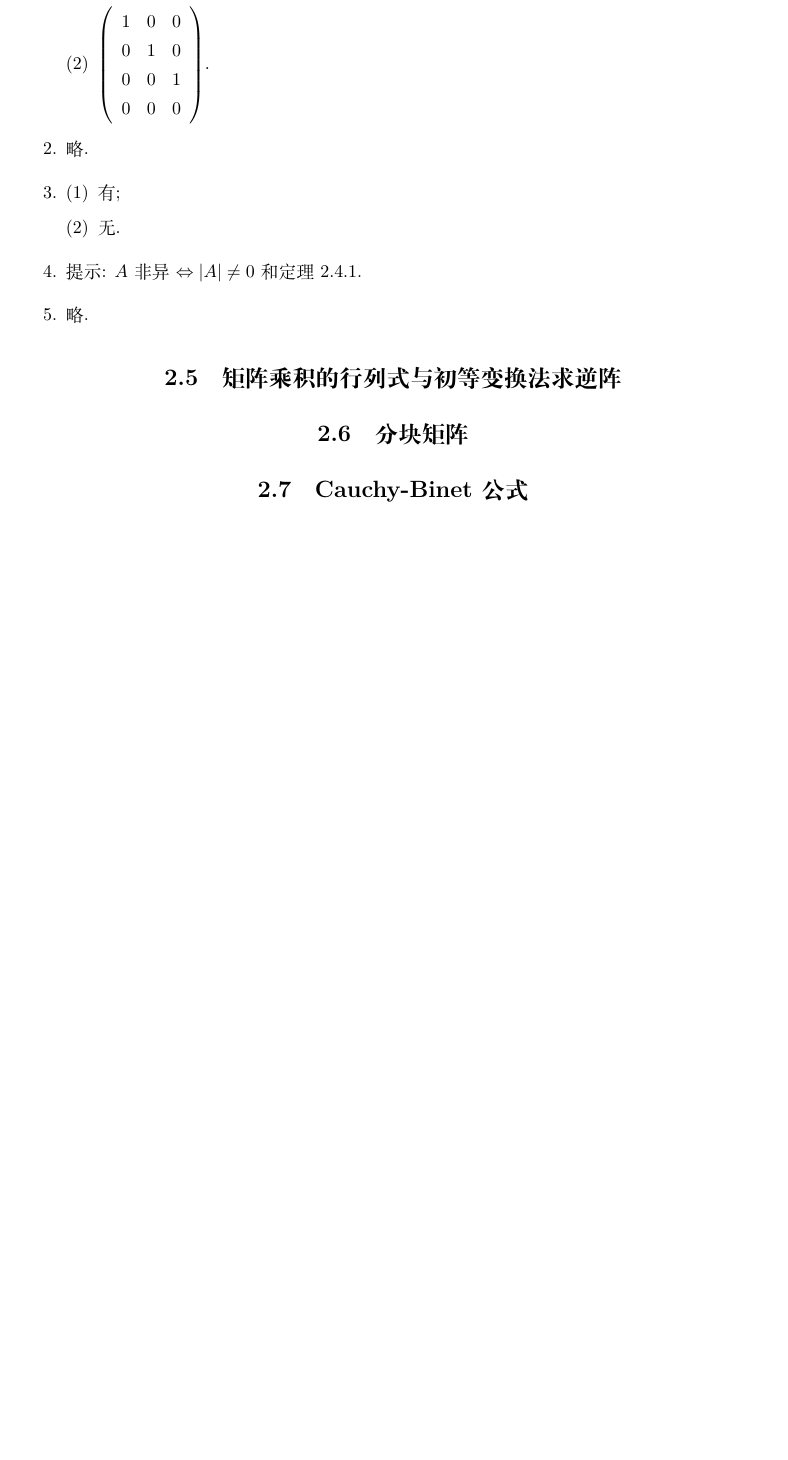
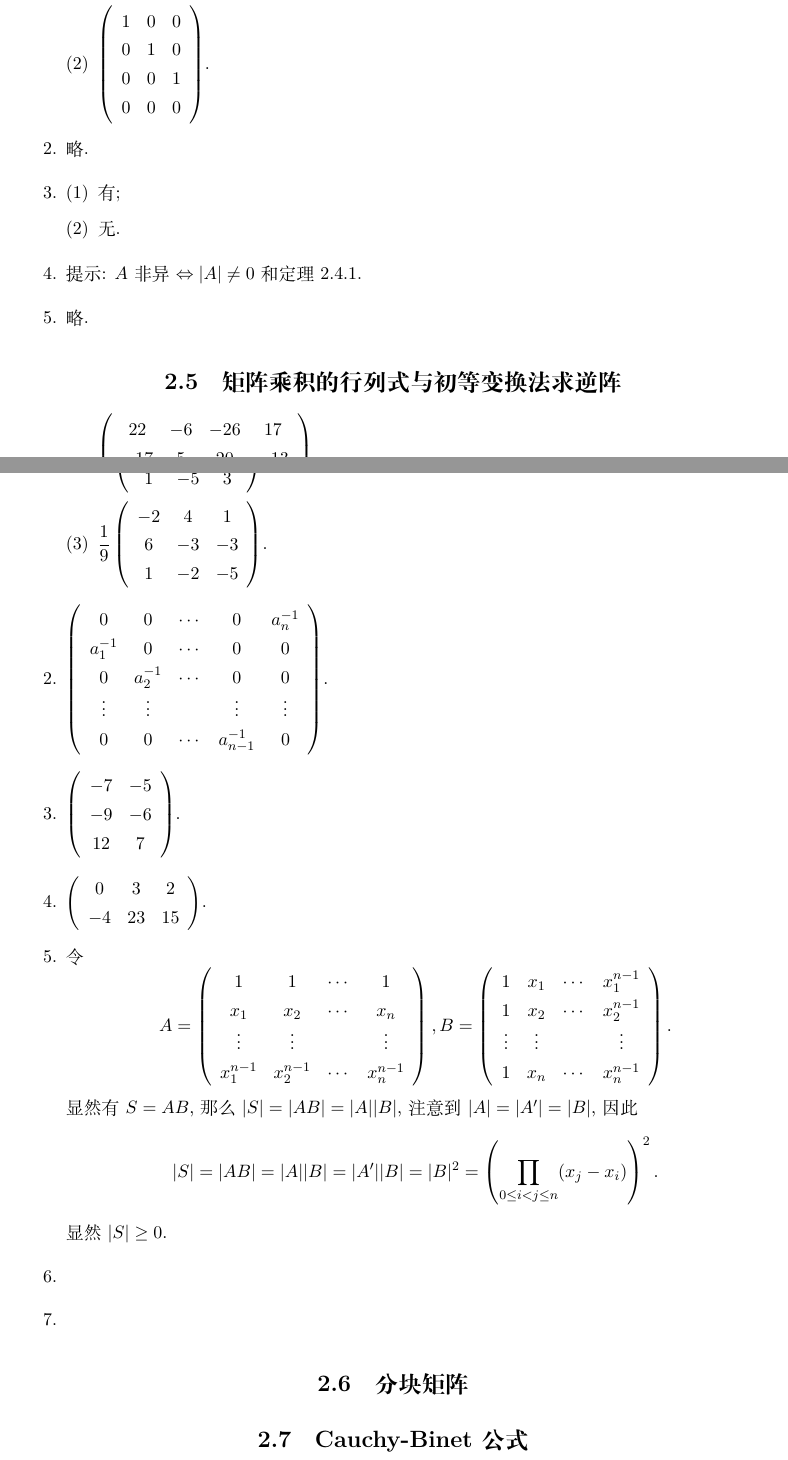
Before and after one commit to buddhaz/smaa, a LaTeX book (src/main.tex, which reads src/c2/s2.5.tex): part of page 9 of 25 before the commit and two parts of pages 9 and 10 of 25 after it, the two joined at a grey line, cut so that both start at the same text, the shorter picture padded with empty space. Compiled offline with XeLaTeX.

Commit message:
remained

```diff
--- a/src/c2/s2.5.tex
+++ b/src/c2/s2.5.tex
@@ -67,7 +67,41 @@
             \right)
         $.
     \item % 4
+        $
+            \left(
+                \begin{array}{ccc}
+                    0 & 3 & 2 \\
+                    -4 & 23 & 15
+                \end{array}
+            \right)
+        $.
     \item % 5
+        令
+        \[
+            A =
+            \left(
+                \begin{array}{cccc}
+                    1 & 1 & \cdots & 1 \\
+                    x_1 & x_2 & \cdots & x_n \\
+                    \vdots & \vdots &  & \vdots \\
+                    x_1^{n-1} & x_2^{n-1} & \cdots & x_n^{n-1}
+                \end{array}
+            \right),
+            B =
+            \left(
+                \begin{array}{cccc}
+                    1 & x_1 & \cdots & x_1^{n-1} \\
+                    1 & x_2 & \cdots & x_2^{n-1} \\
+                    \vdots & \vdots &  & \vdots \\
+                    1 & x_n & \cdots & x_n^{n-1}
+                \end{array}
+            \right).
+        \]
+        显然有 $S = AB$, 那么 $|S| = |AB| = |A||B|$, 注意到 $|A| = |A'| = |B|$, 因此
+        \[
+            |S| = |AB| = |A||B| = |A'||B| = |B|^2 = \left(\prod_{0 \leq i < j \leq n}(x_j-x_i)\right)^2.
+        \]
+        显然 $|S| \geq 0$.
     \item % 6
     \item % 7
 \end{enumerate}
```
Also changed, not shown: src/main.tex (+1 -0 lines), src/c2/s2.5.tex (20 more changed lines).
